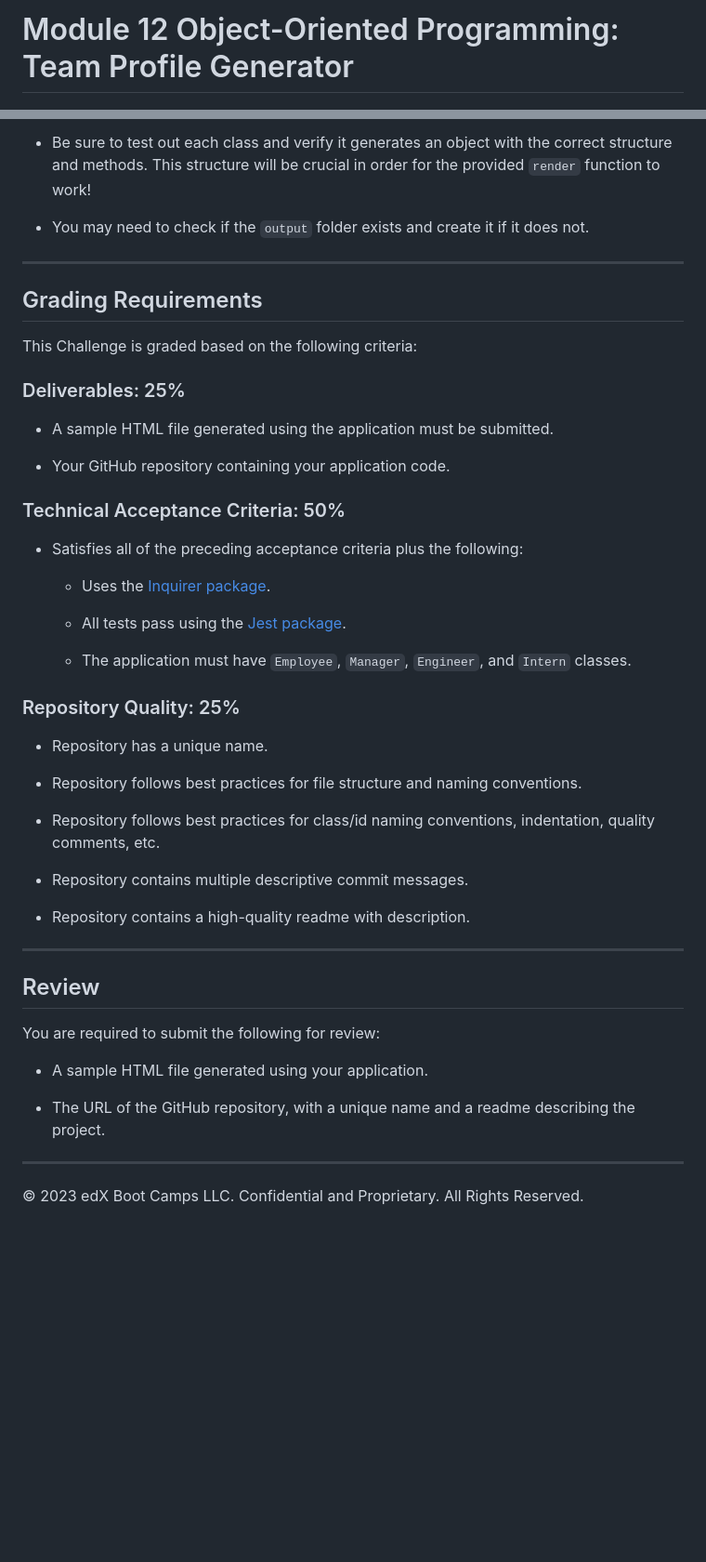
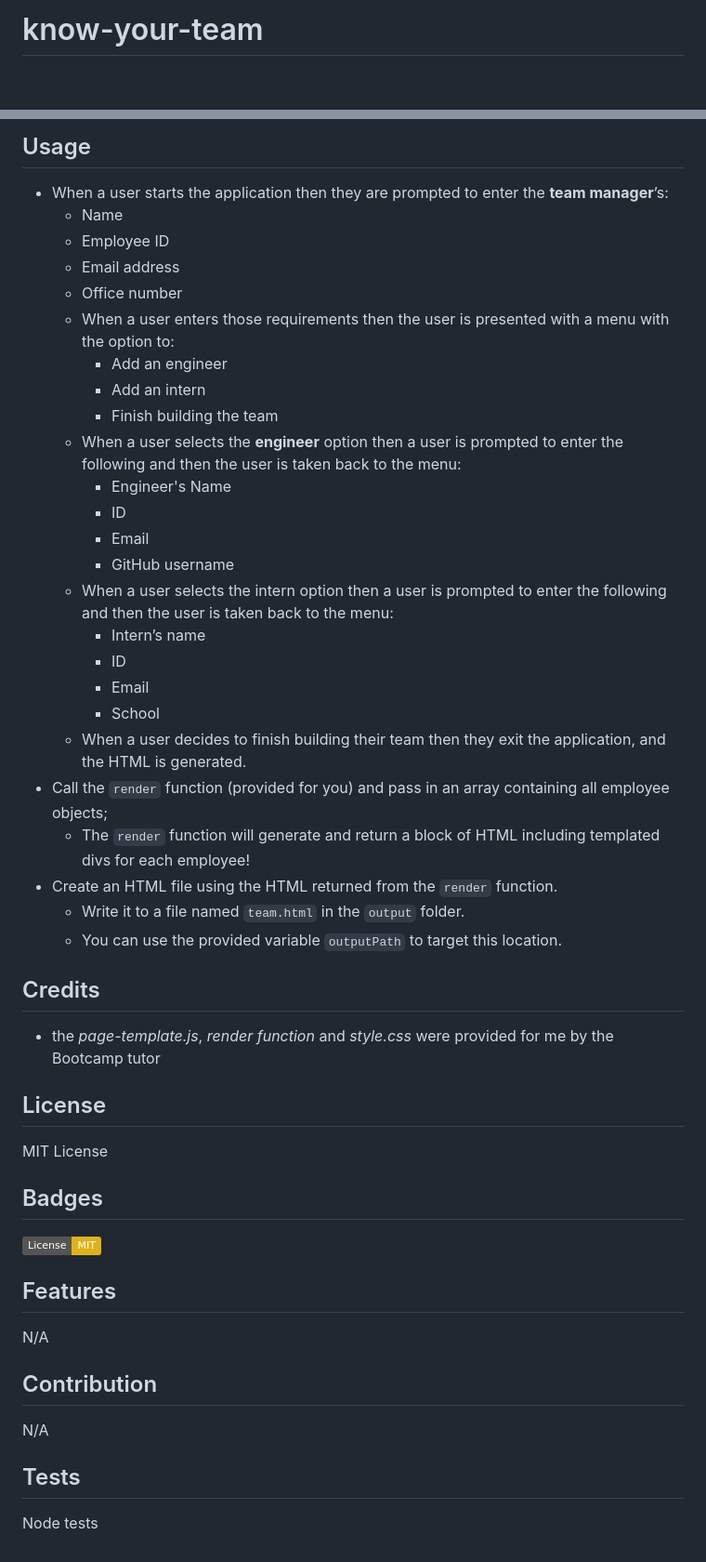
Before and after one commit to cristinabadea/know-your-team-app, a Markdown page: README.md, 2 parts joined by grey strips. Shown: that part at 93% size. Drawn GitHub-style; badges without logos; blank space fills up the shorter version.

```diff
--- a/README.md
+++ b/README.md
@@ -1,4 +1,4 @@
 <!-- @format -->
 
-# Module 12 Object-Oriented Programming: Team Profile Generator
+# know-your-team
 
@@ -94,51 +87,52 @@ node index.js
 
-- Be sure to test out each class and verify it generates an object with the correct structure and methods. This structure will be crucial in order for the provided `render` function to work!
-- You may need to check if the `output` folder exists and create it if it does not.
+## Usage
 
----
+- When a user starts the application then they are prompted to enter the **team manager**’s:
+  - Name
+  - Employee ID
+  - Email address
+  - Office number
+  - When a user enters those requirements then the user is presented with a menu with the option to:
+    - Add an engineer
+    - Add an intern
+    - Finish building the team
+  - When a user selects the **engineer** option then a user is prompted to enter the following and then the user is taken back to the menu:
+    - Engineer's Name
+    - ID
+    - Email
+    - GitHub username
+  - When a user selects the intern option then a user is prompted to enter the following and then the user is taken back to the menu:
+    - Intern’s name
+    - ID
+    - Email
+    - School
+  - When a user decides to finish building their team then they exit the application, and the HTML is generated.
+- Call the `render` function (provided for you) and pass in an array containing all employee objects;
+  - The `render` function will generate and return a block of HTML including templated divs for each employee!
+- Create an HTML file using the HTML returned from the `render` function.
+  - Write it to a file named `team.html` in the `output` folder.
+  - You can use the provided variable `outputPath` to target this location.
 
-## Grading Requirements
+## Credits
 
-This Challenge is graded based on the following criteria:
+- the _page-template.js_, _render function_ and _style.css_ were provided for me by the Bootcamp tutor
 
-### Deliverables: 25%
+## License
 
-- A sample HTML file generated using the application must be submitted.
+MIT License
 
-- Your GitHub repository containing your application code.
+## Badges
 
-### Technical Acceptance Criteria: 50%
+[![License: MIT](https://img.shields.io/badge/License-MIT-yellow.svg)](https://opensource.org/licenses/MIT)
 
-- Satisfies all of the preceding acceptance criteria plus the following:
+## Features
 
-  - Uses the [Inquirer package](https://www.npmjs.com/package/inquirer).
+N/A
 
-  - All tests pass using the [Jest package](https://www.npmjs.com/package/jest).
+## Contribution
 
-  - The application must have `Employee`, `Manager`, `Engineer`, and `Intern` classes.
+N/A
 
-### Repository Quality: 25%
+## Tests
 
-- Repository has a unique name.
-
-- Repository follows best practices for file structure and naming conventions.
-
-- Repository follows best practices for class/id naming conventions, indentation, quality comments, etc.
-
-- Repository contains multiple descriptive commit messages.
-
-- Repository contains a high-quality readme with description.
-
----
-
-## Review
-
-You are required to submit the following for review:
-
-- A sample HTML file generated using your application.
-
-- The URL of the GitHub repository, with a unique name and a readme describing the project.
-
----
-
-© 2023 edX Boot Camps LLC. Confidential and Proprietary. All Rights Reserved.
+Node tests
```
Also changed, not shown: other parts of README.md (+14 -21 lines), demo/My-HTML-file.png (added).
